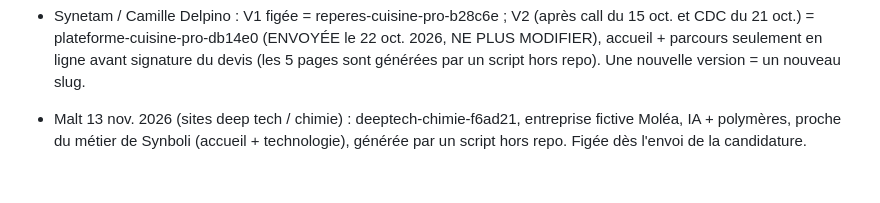
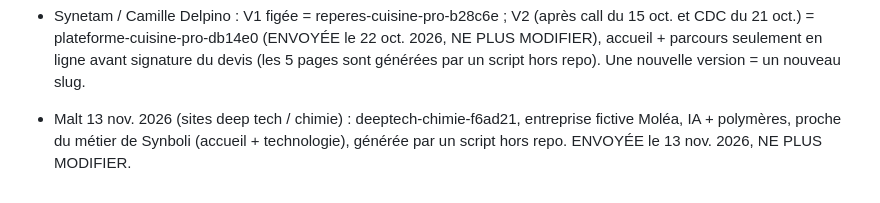
Before and after one commit to philippineburnichon98/maquettes, a Markdown page: README.md, the part around the change. Rendered like a GitHub page.

Commit message:
README : maquette deep tech envoyée, figée
Co-Authored-By: Claude Opus 5.5 <noreply@anthropic.com>
Claude-Session: https://claude.ai/code/session_01Bu5q7FqMtEepWseBogPNXa

```diff
--- a/README.md
+++ b/README.md
@@ -83,4 +83,4 @@ Reprendre TOUTES les images utiles du site d'origine, chacune à l'endroit qui l
 - Maquettes de candidature (ex. reperes-cuisine-pro-b28c6e) : une fois le lien envoyé, NE PLUS LES MODIFIER (règle de Philippine, 15 oct. 2026), comme pour les maquettes de prospects envoyées.
 - Synetam / Camille Delpino : V1 figée = reperes-cuisine-pro-b28c6e ; V2 (après call du 15 oct. et CDC du 21 oct.) = plateforme-cuisine-pro-db14e0 (ENVOYÉE le 22 oct. 2026, NE PLUS MODIFIER), accueil + parcours seulement en ligne avant signature du devis (les 5 pages sont générées par un script hors repo). Une nouvelle version = un nouveau slug.
 
-- Malt 13 nov. 2026 (sites deep tech / chimie) : deeptech-chimie-f6ad21, entreprise fictive Moléa, IA + polymères, proche du métier de Synboli (accueil + technologie), générée par un script hors repo. Figée dès l'envoi de la candidature.
+- Malt 13 nov. 2026 (sites deep tech / chimie) : deeptech-chimie-f6ad21, entreprise fictive Moléa, IA + polymères, proche du métier de Synboli (accueil + technologie), générée par un script hors repo. ENVOYÉE le 13 nov. 2026, NE PLUS MODIFIER.
```
